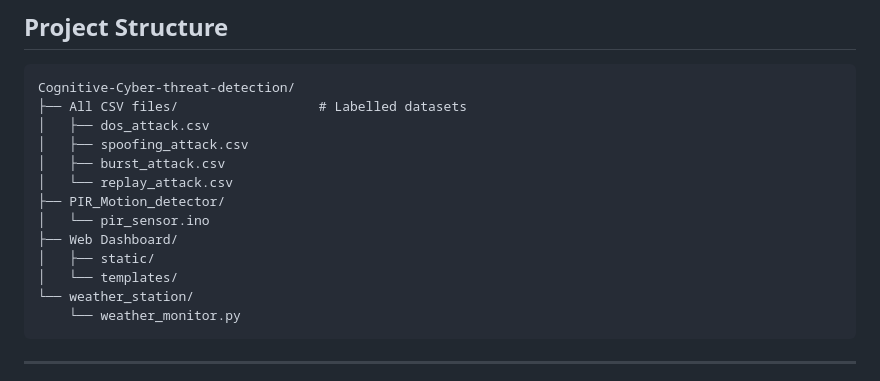
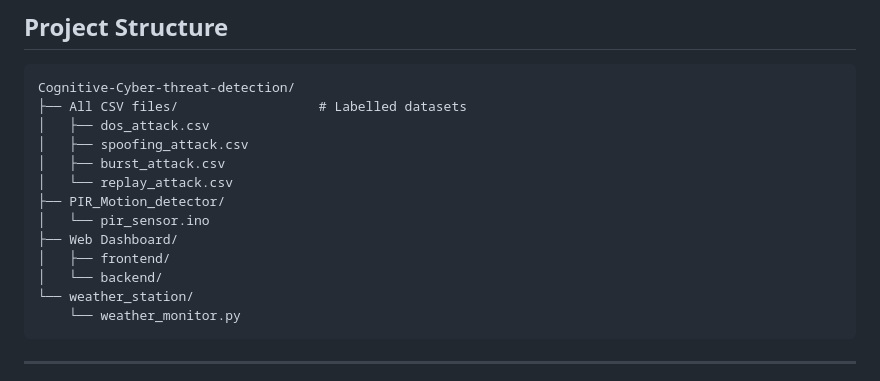
Before and after one commit to Venu-R/Cognitive-Cyber-threat-detection, a Markdown page: README.md, the part around the change. Rendered like a GitHub page.

Commit message:
Update directory structure in README

````diff
--- a/README.md
+++ b/README.md
@@ -16,8 +16,8 @@ Cognitive-Cyber-threat-detection/
 ├── PIR_Motion_detector/
 │   └── pir_sensor.ino
 ├── Web Dashboard/
-│   ├── static/
-│   └── templates/
+│   ├── frontend/
+│   └── backend/
 └── weather_station/
     └── weather_monitor.py
 ```
````
